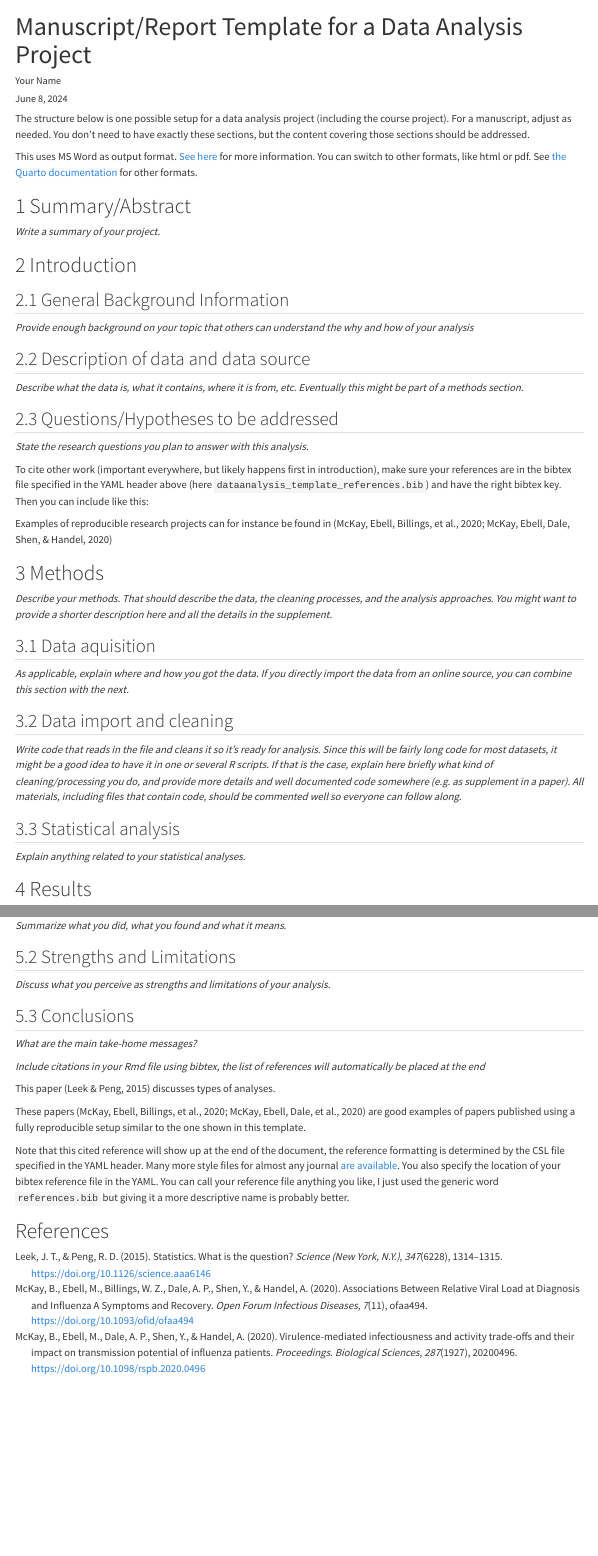
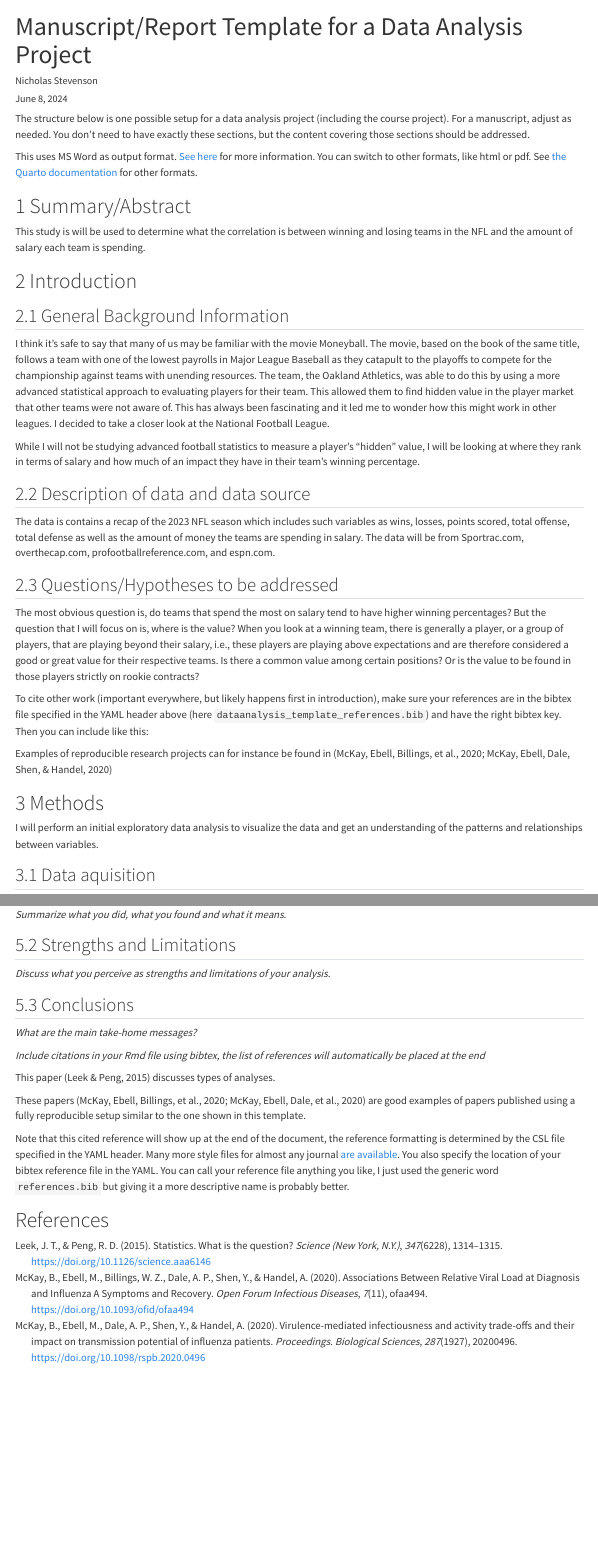
Before and after one commit to yosoynoob/NicholasStevenson-P2-Portfolio, a Quarto document (starter-analysis-exercise/products/report/starter-analysis-report.qmd): the page in a window 1100 px wide, from its top, and a second part further down, joined at a grey line. Rendered offline with R 4.5, knitr and Pandoc in place of Quarto, with nearby package versions.

Commit message:
Final Project - Part 1

```diff
--- a/starter-analysis-exercise/products/report/starter-analysis-report.qmd
+++ b/starter-analysis-exercise/products/report/starter-analysis-report.qmd
@@ -1,7 +1,7 @@
 ---
 title: "Manuscript/Report Template for a Data Analysis Project"
 subtitle: ""
-author: Your Name
+author: Nicholas Stevenson
 date: today
 format:
   html:
@@ -27,7 +27,7 @@ library(knitr)
 
 
 # Summary/Abstract
-_Write a summary of your project._
+This study is will be used to determine what the correlation is between winning and losing teams in the NFL and the amount of salary each team is spending.
 
 
 {{< pagebreak >}}
@@ -36,13 +36,15 @@ _Write a summary of your project._
 # Introduction
 
 ## General Background Information
-_Provide enough background on your topic that others can understand the why and how of your analysis_
+I think it's safe to say that many of us may be familiar with the movie Moneyball. The movie, based on the book of the same title, follows a team with one of the lowest payrolls in Major League Baseball as they catapult to the playoffs to compete for the championship against teams with unending resources. The team, the Oakland Athletics, was able to do this by using a more advanced statistical approach to evaluating players for their team. This allowed them to find hidden value in the player market that other teams were not aware of. This has always been fascinating and it led me to wonder how this might work in other leagues. I decided to take a closer look at the National Football League.
+
+While I will not be studying advanced football statistics to measure a player's "hidden" value, I will be looking at where they rank in terms of salary and how much of an impact they have in their team's winning percentage.
 
 ## Description of data and data source
-_Describe what the data is, what it contains, where it is from, etc. Eventually this might be part of a methods section._
+The data is contains a recap of the 2023 NFL season which includes such variables as wins, losses, points scored, total offense, total defense as well as the amount of money the teams are spending in salary. The data will be from Sportrac.com, overthecap.com, profootballreference.com, and espn.com.
 
 ## Questions/Hypotheses to be addressed
-_State the research questions you plan to answer with this analysis._
+The most obvious question is, do teams that spend the most on salary tend to have higher winning percentages? But the question that I will focus on is, where is the value? When you look at a winning team, there is generally a player, or a group of players, that are playing beyond their salary, i.e., these players are playing above expectations and are therefore considered a good or great value for their respective teams. Is there a common value among certain positions? Or is the value to be found in those players strictly on rookie contracts?
 
 To cite other work (important everywhere, but likely happens first in introduction), make sure your references are in the bibtex file specified in the YAML header above (here `dataanalysis_template_references.bib`) and have the right bibtex key. Then you can include like this:
 
@@ -53,7 +55,7 @@ Examples of reproducible research projects can for instance be found in [@mckay2
 
 # Methods
 
-_Describe your methods. That should describe the data, the cleaning processes, and the analysis approaches. You might want to provide a shorter description here and all the details in the supplement._
+I will perform an initial exploratory data analysis to visualize the data and get an understanding of the patterns and relationships between variables.
 
 
 ## Data aquisition
```
Also changed, not shown: docs/search.json, 19 other files.
